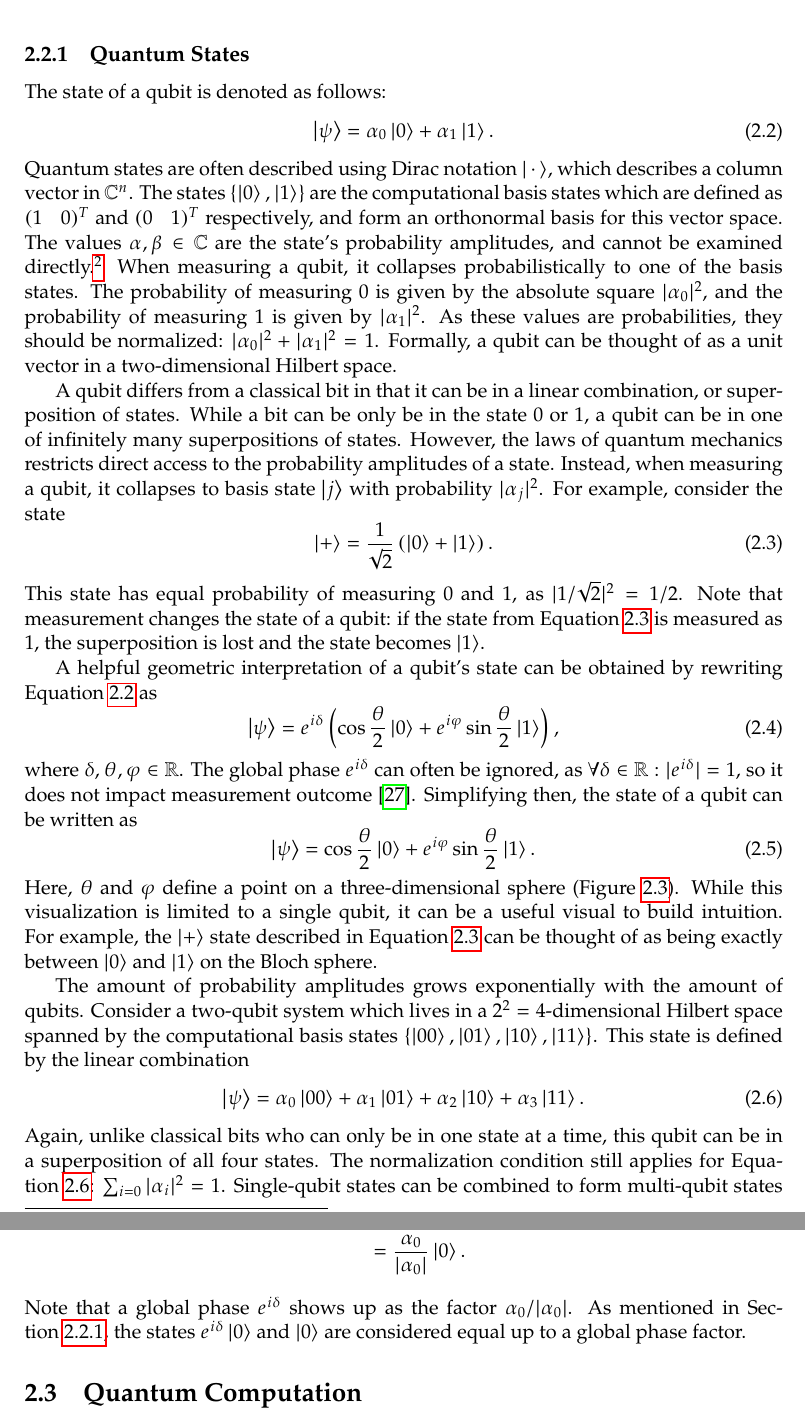
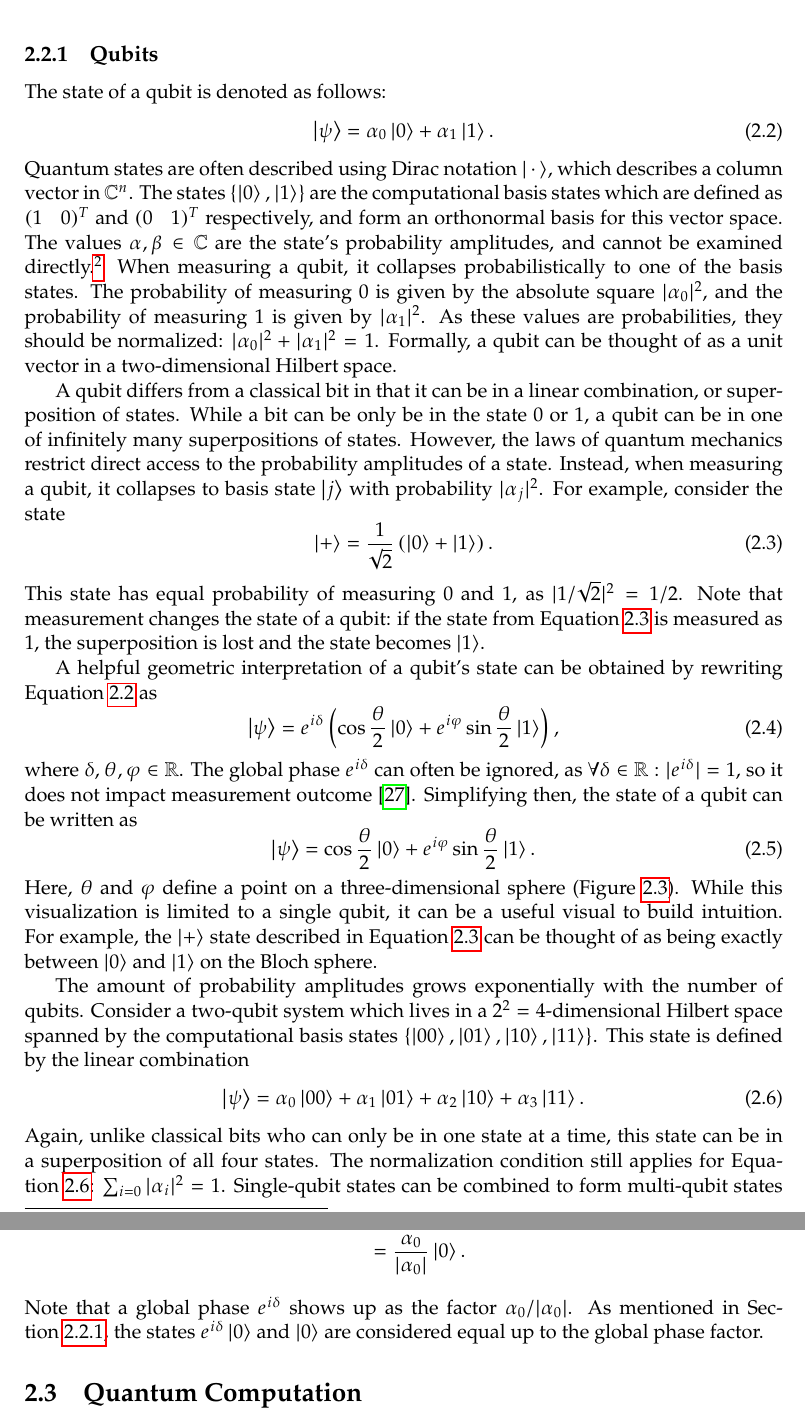
Before and after one commit to soudy/bachelor-thesis, a LaTeX thesis (graduate-thesis.tex, which reads chapters/02-background.tex): two parts of pages 13 and 16 of 22, joined at a grey line, cut at the place of the change. The pictures show the PDF file graduate-thesis.pdf that the author committed with the source.

Commit message:
Grammar fixes

```diff
--- a/chapters/02-background.tex
+++ b/chapters/02-background.tex
@@ -130,7 +130,7 @@ Qubits are physical objects that appear in nature on the scale of atoms and suba
 A qubit can be any two-state quantum-mechanical system such as the spin of an electron, which can be spin up or down, or the polarization of a photon, which can be horizontally of vertically polarized.
 In this report, qubits will be treated as abstract mathematical objects as the physical realization of qubits is beyond the scope of this work.
 
-\subsection{Quantum States} \label{sec:quantum-states}
+\subsection{Qubits} \label{sec:quantum-states}
 The state of a qubit is denoted as follows:
 \begin{equation} \label{eqn:qubit-state}
 \ket{\psi} = \alpha_0\ket{0} + \alpha_1\ket{1}.
@@ -145,7 +145,7 @@ Formally, a qubit can be thought of as a unit vector in a two-dimensional Hilber
 
 A qubit differs from a classical bit in that it can be in a linear combination, or superposition of states.
 While a bit can be only be in the state 0 or 1, a qubit can be in one of infinitely many superpositions of states.
-However, the laws of quantum mechanics restricts direct access to the probability amplitudes of a state.
+However, the laws of quantum mechanics restrict direct access to the probability amplitudes of a state.
 Instead, when measuring a qubit, it collapses to basis state \ket{j} with probability $|\alpha_j|^2$.
 For example, consider the state
 \begin{equation} \label{eqn:plus-state}
@@ -167,20 +167,20 @@ Simplifying then, the state of a qubit can be written as
 Here, $\theta$ and $\varphi$ define a point on a three-dimensional sphere (\Cref{fig:bloch-sphere}).
 \begin{figure}[ht]
     \centering
-    \includegraphics[width=0.35\linewidth]{figures/bloch-sphere.pdf}
+    \includegraphics[width=0.375\linewidth]{figures/bloch-sphere.pdf}
     \caption[Bloch sphere representation of a qubit's state.]{Bloch sphere representation of a qubit's state.}
     \label{fig:bloch-sphere}
 \end{figure}
 While this visualization is limited to a single qubit, it can be a useful visual to build intuition.
 For example, the \ket{+} state described in \Cref{eqn:plus-state} can be thought of as being exactly between \ket{0} and \ket{1} on the Bloch sphere.
 
-The amount of probability amplitudes grows exponentially with the amount of qubits.
+The amount of probability amplitudes grows exponentially with the number of qubits.
 Consider a two-qubit system which lives in a $2^2=4$-dimensional Hilbert space spanned by the computational basis states $\left\{\ket{00}, \ket{01}, \ket{10}, \ket{11}\right\}$.
 This state is defined by the linear combination
 \begin{equation} \label{eqn:two-qubit-state}
 \ket{\psi} = \alpha_0\ket{00} + \alpha_1\ket{01} + \alpha_2\ket{10} + \alpha_3\ket{11}.
 \end{equation}
-Again, unlike classical bits who can only be in one state at a time, this qubit can be in a superposition of all four states.
+Again, unlike classical bits who can only be in one state at a time, this state can be in a superposition of all four states.
 The normalization condition still applies for \Cref{eqn:two-qubit-state}: $\sum_{i=0}|\alpha_i|^2 = 1$.
 Single-qubit states can be combined to form multi-qubit states by taking the tensor product of the two states.
 Given states $\ket{\psi} = \alpha_0\ket{0} + \alpha_1\ket{1}$ and $\ket{\varphi} = \beta_0\ket{0} + \beta_1\ket{1}$:
@@ -319,6 +319,6 @@ Following the example from \Cref{eqn:measurement} with $M_0 = \op{0}{0}$ and $p(
 \end{aligned}
 \end{equation}
 Note that a global phase $e^{i\delta}$ shows up as the factor $\alpha_0/|\alpha_0|$.
-As mentioned in \Cref{sec:quantum-states}, the states $e^{i\delta}\ket{0}$ and $\ket{0}$ are considered equal up to a global phase factor.
+As mentioned in \Cref{sec:quantum-states}, the states $e^{i\delta}\ket{0}$ and $\ket{0}$ are considered equal up to the global phase factor.
 
 \section{Quantum Computation}
```
Also changed, not shown: chapters/01-introduction.tex (+1 -4 lines), chapters/04-practical-hybrid-quantum-classical-computing.tex (+1 -0 lines), graduate-thesis.pdf, chapters/02-background.tex (8 more changed lines).
